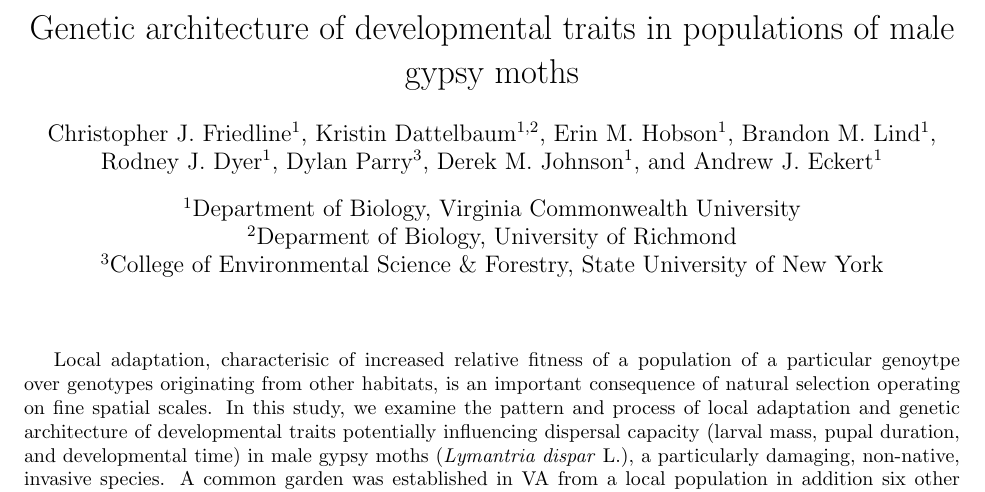
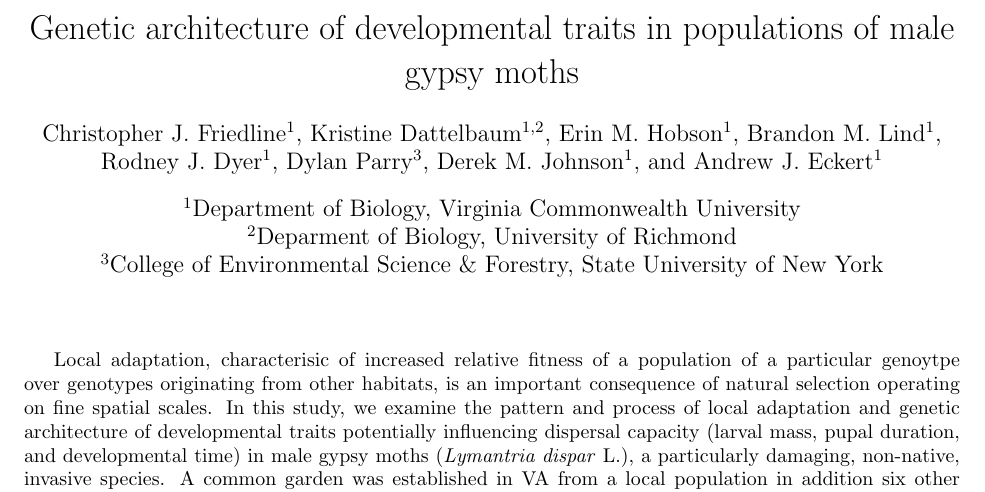
Before and after one commit to cfriedline/evolution2014, a LaTeX document (gypsy_moth_abstract.tex): part of the page, cut so that both start at the same text. Compiled offline with pdfLaTeX.

Commit message:
update name spelling

```diff
--- a/gypsy_moth_abstract.tex
+++ b/gypsy_moth_abstract.tex
@@ -4,7 +4,7 @@
 \date{}
 \title{Genetic architecture of developmental traits in populations of male gypsy moths}
 \author[1]{Christopher J. Friedline}
-\author[1,2]{Kristin Dattelbaum}
+\author[1,2]{Kristine Dattelbaum}
 \author[1]{Erin M. Hobson}
 \author[1]{Brandon M. Lind}
 \author[1]{Rodney J. Dyer}
```
